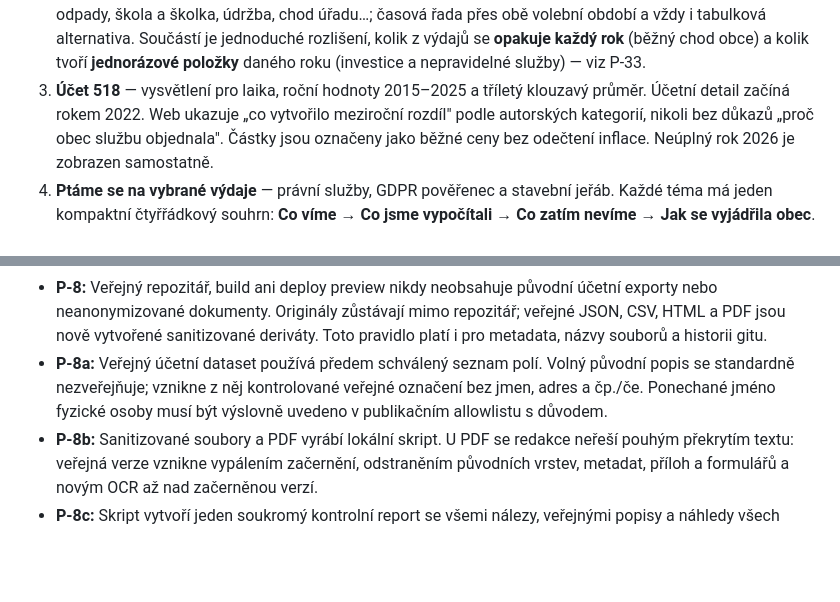
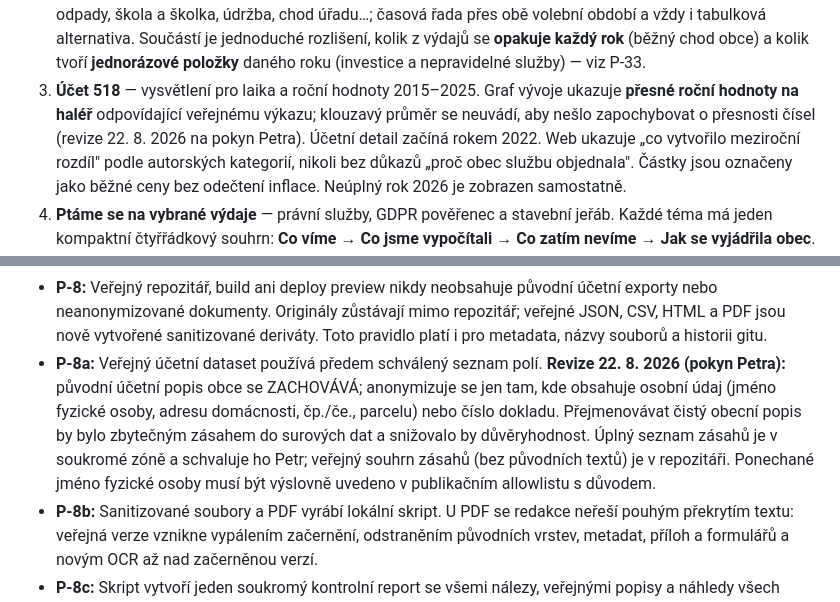
Before and after one commit to novotny25/transparentniprstice.cz, a Markdown page: ZADANI.md, 2 parts joined by grey strips. GitHub-like rendering; blank space fills up the shorter version.

Commit message:
Dokumentace: revize 22.8. — zachování popisů (P-8a) a přesná čísla 518 bez klouzavého průměru

```diff
--- a/ZADANI.md
+++ b/ZADANI.md
@@ -97,8 +97,10 @@ Nikdo není nucen do účetnictví, ale cesta dolů je vždy nabídnutá.
    Součástí je jednoduché rozlišení, kolik z výdajů se **opakuje každý rok**
    (běžný chod obce) a kolik tvoří **jednorázové položky** daného roku
    (investice a nepravidelné služby) — viz P-33.
-3. **Účet 518** — vysvětlení pro laika, roční hodnoty 2015–2025 a tříletý
-   klouzavý průměr. Účetní detail začíná rokem 2022. Web ukazuje „co vytvořilo
+3. **Účet 518** — vysvětlení pro laika a roční hodnoty 2015–2025. Graf
+   vývoje ukazuje **přesné roční hodnoty na haléř** odpovídající veřejnému
+   výkazu; klouzavý průměr se neuvádí, aby nešlo zapochybovat o přesnosti
+   čísel (revize 22. 8. 2026 na pokyn Petra). Účetní detail začíná rokem 2022. Web ukazuje „co vytvořilo
    meziroční rozdíl" podle autorských kategorií, nikoli bez důkazů „proč obec
    službu objednala". Částky jsou označeny jako běžné ceny bez odečtení inflace.
    Neúplný rok 2026 je zobrazen samostatně.
@@ -155,10 +157,14 @@ Nikdo není nucen do účetnictví, ale cesta dolů je vždy nabídnutá.
   účetní exporty nebo neanonymizované dokumenty. Originály zůstávají mimo
   repozitář; veřejné JSON, CSV, HTML a PDF jsou nově vytvořené sanitizované
   deriváty. Toto pravidlo platí i pro metadata, názvy souborů a historii gitu.
-- **P-8a:** Veřejný účetní dataset používá předem schválený seznam polí. Volný
-  původní popis se standardně nezveřejňuje; vznikne z něj kontrolované veřejné
-  označení bez jmen, adres a čp./če. Ponechané jméno fyzické osoby musí být
-  výslovně uvedeno v publikačním allowlistu s důvodem.
+- **P-8a:** Veřejný účetní dataset používá předem schválený seznam polí.
+  **Revize 22. 8. 2026 (pokyn Petra):** původní účetní popis obce se
+  ZACHOVÁVÁ; anonymizuje se jen tam, kde obsahuje osobní údaj (jméno fyzické
+  osoby, adresu domácnosti, čp./če., parcelu) nebo číslo dokladu. Přejmenovávat
+  čistý obecní popis by bylo zbytečným zásahem do surových dat a snižovalo by
+  důvěryhodnost. Úplný seznam zásahů je v soukromé zóně a schvaluje ho Petr;
+  veřejný souhrn zásahů (bez původních textů) je v repozitáři. Ponechané jméno
+  fyzické osoby musí být výslovně uvedeno v publikačním allowlistu s důvodem.
 - **P-8b:** Sanitizované soubory a PDF vyrábí lokální skript. U PDF se redakce
   neřeší pouhým překrytím textu: veřejná verze vznikne vypálením začernění,
   odstraněním původních vrstev, metadat, příloh a formulářů a novým OCR až nad
```
Also changed, not shown: PLAN.md (+17 -13 lines).
